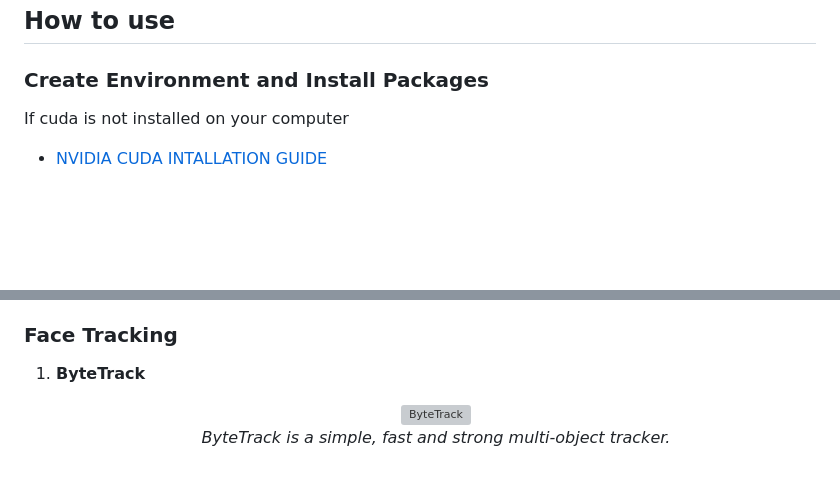
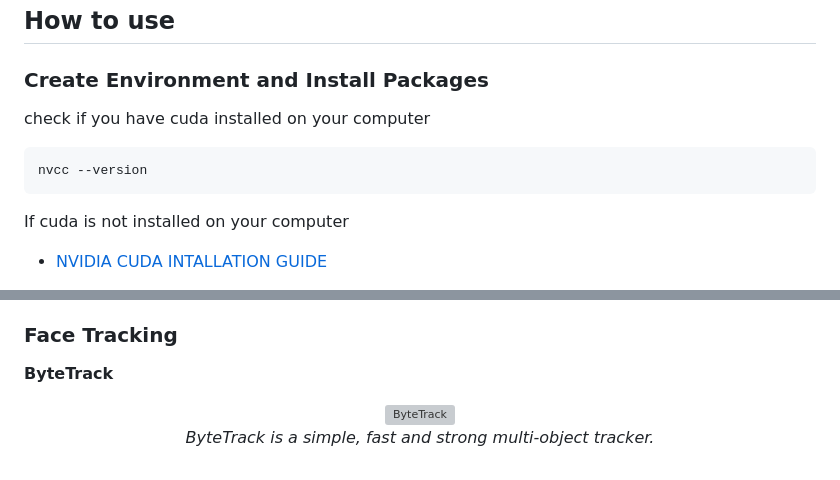
Before and after one commit to AhmetNeoSari/face_recognition, a Markdown page: README.md, 2 parts joined by grey strips. GitHub-like rendering; blank space fills up the shorter version; grey boxes are pictures that could not be loaded.

Commit message:
add nvcc control command

````diff
--- a/README.md
+++ b/README.md
@@ -66,6 +66,10 @@ The project has the following directory structure:
 ## How to use
 
 ### Create Environment and Install Packages
+check if you have cuda installed on your computer
+```bash
+nvcc --version
+```
 
 If cuda is not installed on your computer
 - [NVIDIA CUDA INTALLATION GUIDE](https://docs.nvidia.com/cuda/cuda-installation-guide-linux/index.html)
@@ -172,7 +176,7 @@ python app.py --env prod
 
 ### Face Tracking
 
-1. **ByteTrack**
+ **ByteTrack**
    <p align="center">
    <img src="./assets/bytetrack.png" alt="ByteTrack" />
    <br>
````
